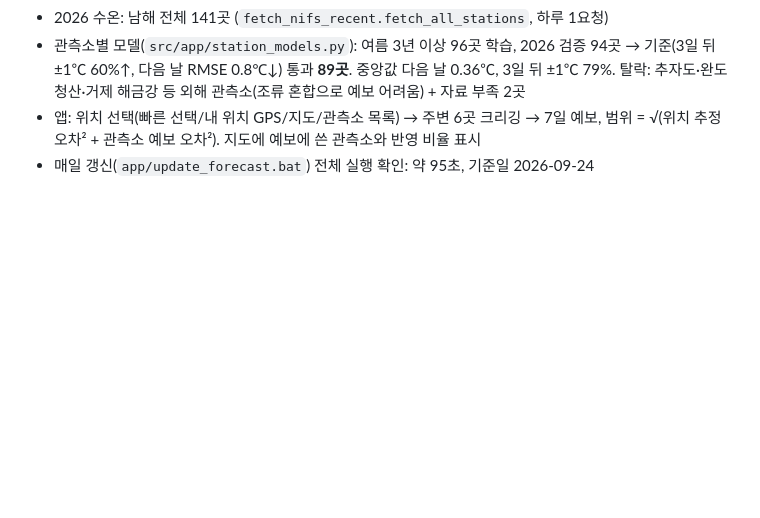
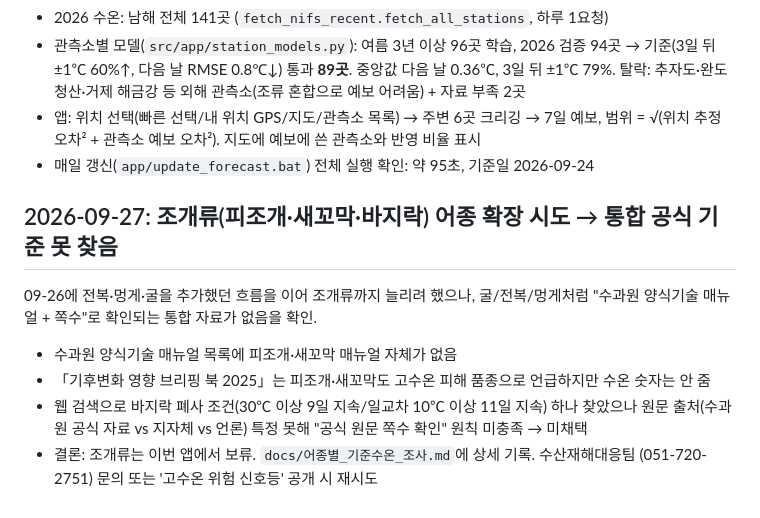
Before and after one commit to kjhes/ocean-science-bigdata-2026, a Markdown page: PROGRESS.md, the part around the change. Drawn GitHub-style; blank space fills up the shorter version.

```diff
--- a/PROGRESS.md
+++ b/PROGRESS.md
@@ -517,3 +517,15 @@ getVilageFcst) 푸시 - 관측값이 아니라 **예보값**(TMP/WSD/PCP)을 실
 - 앱: 위치 선택(빠른 선택/내 위치 GPS/지도/관측소 목록) → 주변 6곳 크리깅 → 7일 예보, 범위 =
   √(위치 추정 오차² + 관측소 예보 오차²). 지도에 예보에 쓴 관측소와 반영 비율 표시
 - 매일 갱신(`app/update_forecast.bat`) 전체 실행 확인: 약 95초, 기준일 2026-09-24
+
+## 2026-09-27: 조개류(피조개·새꼬막·바지락) 어종 확장 시도 → 통합 공식 기준 못 찾음
+
+09-26에 전복·멍게·굴을 추가했던 흐름을 이어 조개류까지 늘리려 했으나, 굴/전복/멍게처럼
+"수과원 양식기술 매뉴얼 + 쪽수"로 확인되는 통합 자료가 없음을 확인.
+
+- 수과원 양식기술 매뉴얼 목록에 피조개·새꼬막 매뉴얼 자체가 없음
+- 「기후변화 영향 브리핑 북 2025」는 피조개·새꼬막도 고수온 피해 품종으로 언급하지만 수온 숫자는 안 줌
+- 웹 검색으로 바지락 폐사 조건(30℃ 이상 9일 지속/일교차 10℃ 이상 11일 지속) 하나 찾았으나 원문
+  출처(수과원 공식 자료 vs 지자체 vs 언론) 특정 못해 "공식 원문 쪽수 확인" 원칙 미충족 → 미채택
+- 결론: 조개류는 이번 앱에서 보류. `docs/어종별_기준수온_조사.md`에 상세 기록. 수산재해대응팀
+  (051-720-2751) 문의 또는 '고수온 위험 신호등' 공개 시 재시도
```
Also changed, not shown: docs/어종별_기준수온_조사.md (+16 -0 lines).
